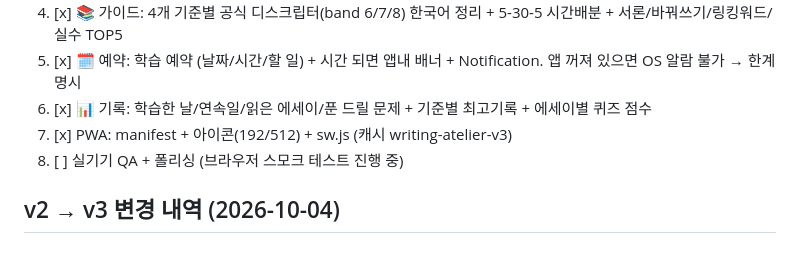
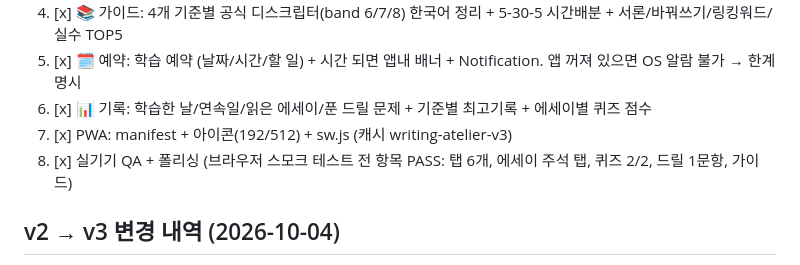
Before and after one commit to sidebatch/atelier-ielts, a Markdown page: PROGRESS.md, the part around the change. GitHub-like rendering.

Commit message:
v3: 브라우저 스모크 테스트 전 항목 PASS 기록

```diff
--- a/PROGRESS.md
+++ b/PROGRESS.md
@@ -23,7 +23,7 @@
 5. [x] 🗓 예약: 학습 예약 (날짜/시간/할 일) + 시간 되면 앱내 배너 + Notification. 앱 꺼져 있으면 OS 알람 불가 → 한계 명시
 6. [x] 📊 기록: 학습한 날/연속일/읽은 에세이/푼 드릴 문제 + 기준별 최고기록 + 에세이별 퀴즈 점수
 7. [x] PWA: manifest + 아이콘(192/512) + sw.js (캐시 writing-atelier-v3)
-8. [ ] 실기기 QA + 폴리싱 (브라우저 스모크 테스트 진행 중)
+8. [x] 실기기 QA + 폴리싱 (브라우저 스모크 테스트 전 항목 PASS: 탭 6개, 에세이 주석 탭, 퀴즈 2/2, 드릴 1문항, 가이드)
 
 ## v2 → v3 변경 내역 (2026-10-04)
 - v2는 직접 작문 플로우(12주제, 5분 플래닝, 40분 실전 쓰기, 밴드 자가진단)였으나 사용자 지시로 전면 제거.
```
